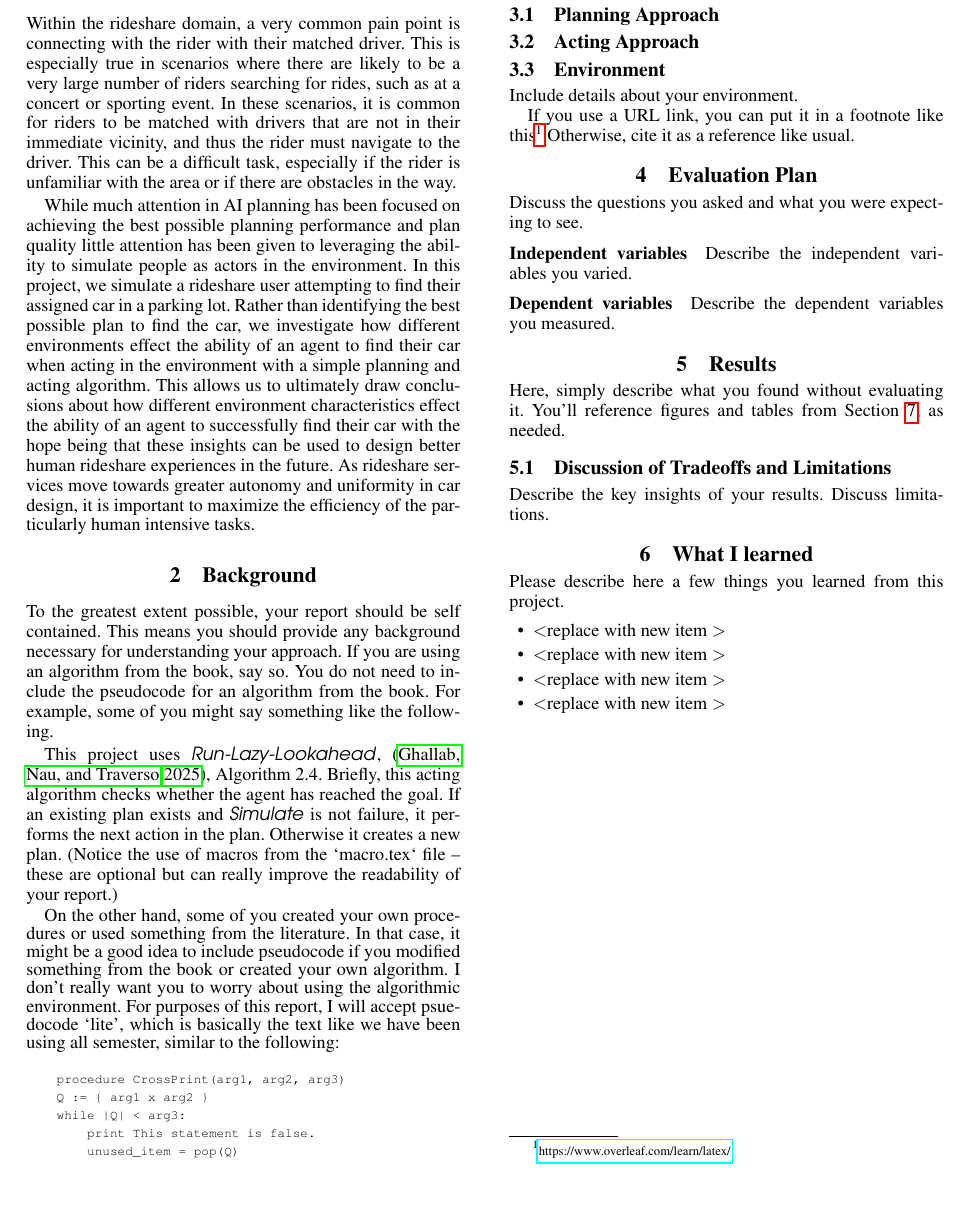
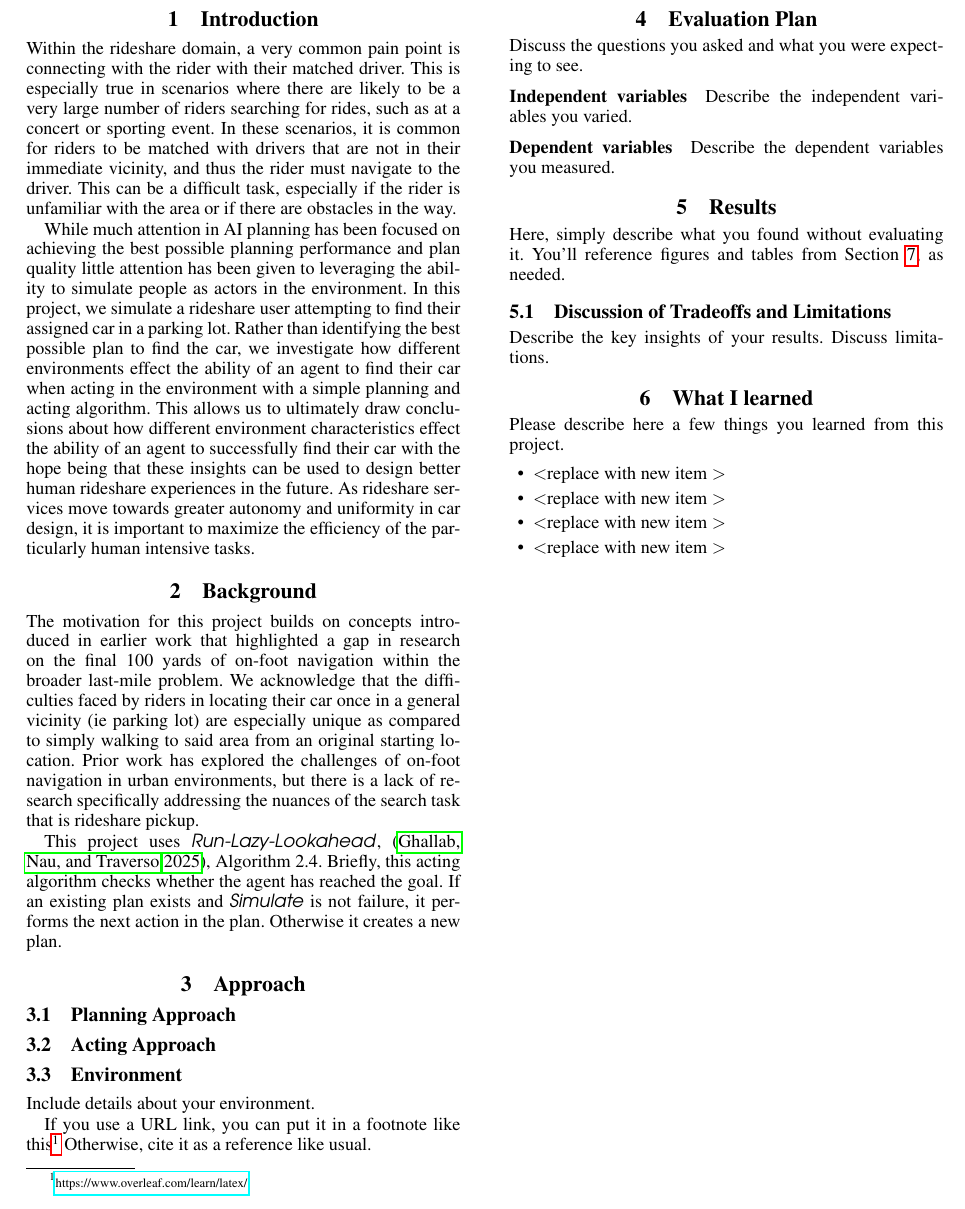
Before and after one commit to supersimple33/rideshare-pilots, a LaTeX document (report/final-report.tex): part of page 4 of 8, cut so that both start at the same text. Compiled offline with pdfLaTeX.

Commit message:
docs(report): Updated background

```diff
--- a/report/final-report.tex
+++ b/report/final-report.tex
@@ -128,21 +128,24 @@ While much attention in AI planning has been focused on achieving the best possi
 %==========================================================
 \section{Background}
 
-To the greatest extent possible, your report should be self contained.  This means you should provide any background necessary for understanding your approach.  If you are using an algorithm from the book, say so.  You do not need to include the pseudocode for an algorithm from the book.
-For example, some of you might say something like the following.
+The motivation for this project builds on concepts introduced in earlier work that highlighted a gap in research on the final 100 yards of on-foot navigation within the broader last-mile problem. We acknowledge that the difficulties faced by riders in locating their car once in a general vicinity (ie parking lot) are especially unique as compared to simply walking to said area from an original starting location. Prior work has explored the challenges of on-foot navigation in urban environments, but there is a lack of research specifically addressing the nuances of the search task that is rideshare pickup.
 
-This project uses \RunLazyLookahead, \cite{ghallabNauTraverso25.book.apl}, Algorithm~2.4.   Briefly, this acting algorithm checks whether the agent has reached the goal.  If an existing plan exists and \alg{Simulate} is not failure, it performs the next action in the plan.  Otherwise it creates a new plan.  (Notice the use of macros from the `macro.tex` file -- these are optional but can really improve the readability of your report.)
+%To the greatest extent possible, your report should be self contained.  This means you should provide any background necessary for understanding your approach.  If you are using an algorithm from the book, say so.  You do not need to include the pseudocode for an algorithm from the book.
+%For example, some of you might say something like the following.
 
-On the other hand, some of you created your own procedures or used something from the literature.  In that case, it might be a good idea to include pseudocode if you modified something from the book or created your own algorithm.  I don't really want you to worry about using the algorithmic environment.  For purposes of this report, I will accept psuedocode `lite', which is basically the text like we have been using all semester, similar to the following:
-\begin{scriptsize}
-\begin{verbatim}
-    procedure CrossPrint(arg1, arg2, arg3)
-    Q := { arg1 x arg2 }
-    while |Q| < arg3:
-        print This statement is false.
-        unused_item = pop(Q)
-\end{verbatim}
-\end{scriptsize}
+This project uses \RunLazyLookahead, \cite{ghallabNauTraverso25.book.apl}, Algorithm~2.4. Briefly, this acting algorithm checks whether the agent has reached the goal. If an existing plan exists and \alg{Simulate} is not failure, it performs the next action in the plan. Otherwise it creates a new plan.
+
+% (Notice the use of macros from the `macro.tex` file -- these are optional but can really improve the readability of your report.)
+%On the other hand, some of you created your own procedures or used something from the literature.  In that case, it might be a good idea to include pseudocode if you modified something from the book or created your own algorithm.  I don't really want you to worry about using the algorithmic environment.  For purposes of this report, I will accept psuedocode `lite', which is basically the text like we have been using all semester, similar to the following:
+%\begin{scriptsize}
+%\begin{verbatim}
+%    procedure CrossPrint(arg1, arg2, arg3)
+%    Q := { arg1 x arg2 }
+%    while |Q| < arg3:
+%        print This statement is false.
+%        unused_item = pop(Q)
+%\end{verbatim}
+%\end{scriptsize}
 
 %==========================================================
 %==========================================================
```
Also changed, not shown: report/final-report.pdf.
